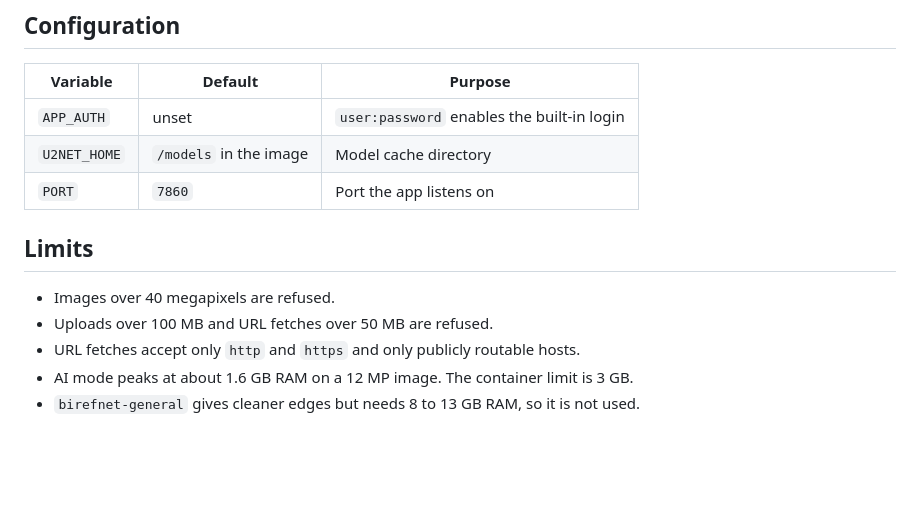
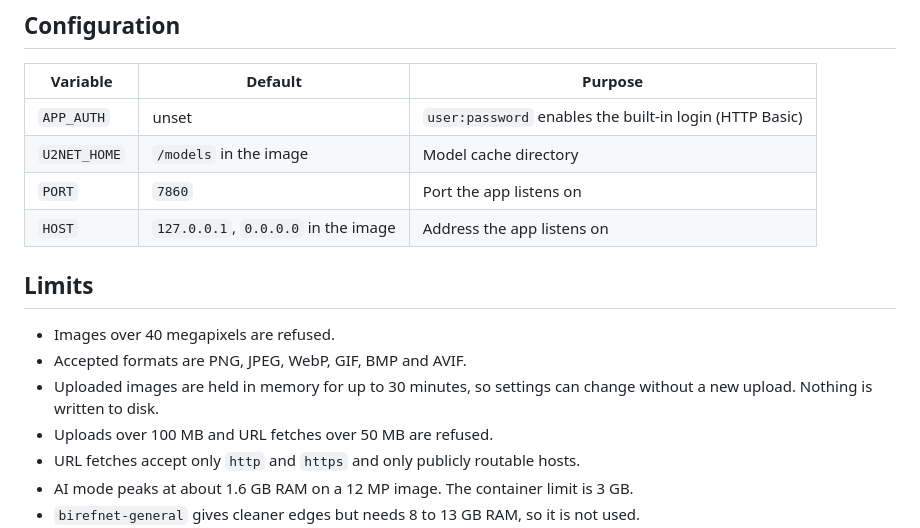
Before and after one commit to pyvnoaim/nobg, a Markdown page: README.md, the part around one of its changes. Rendered like a GitHub page; blank space fills up the shorter version.

```diff
--- a/README.md
+++ b/README.md
@@ -32,13 +32,16 @@ The AI model (about 180 MB) downloads on first use of AI mode. Solid color mode
 
 | Variable | Default | Purpose |
 | --- | --- | --- |
-| `APP_AUTH` | unset | `user:password` enables the built-in login |
+| `APP_AUTH` | unset | `user:password` enables the built-in login (HTTP Basic) |
 | `U2NET_HOME` | `/models` in the image | Model cache directory |
 | `PORT` | `7860` | Port the app listens on |
+| `HOST` | `127.0.0.1`, `0.0.0.0` in the image | Address the app listens on |
 
 ## Limits
 
 - Images over 40 megapixels are refused.
+- Accepted formats are PNG, JPEG, WebP, GIF, BMP and AVIF.
+- Uploaded images are held in memory for up to 30 minutes, so settings can change without a new upload. Nothing is written to disk.
 - Uploads over 100 MB and URL fetches over 50 MB are refused.
 - URL fetches accept only `http` and `https` and only publicly routable hosts.
 - AI mode peaks at about 1.6 GB RAM on a 12 MP image. The container limit is 3 GB.
```
Also changed, not shown: other parts of README.md (+7 -8 lines), CLAUDE.md (+3 -1 lines), docs/screenshot.png, 11 other files.
